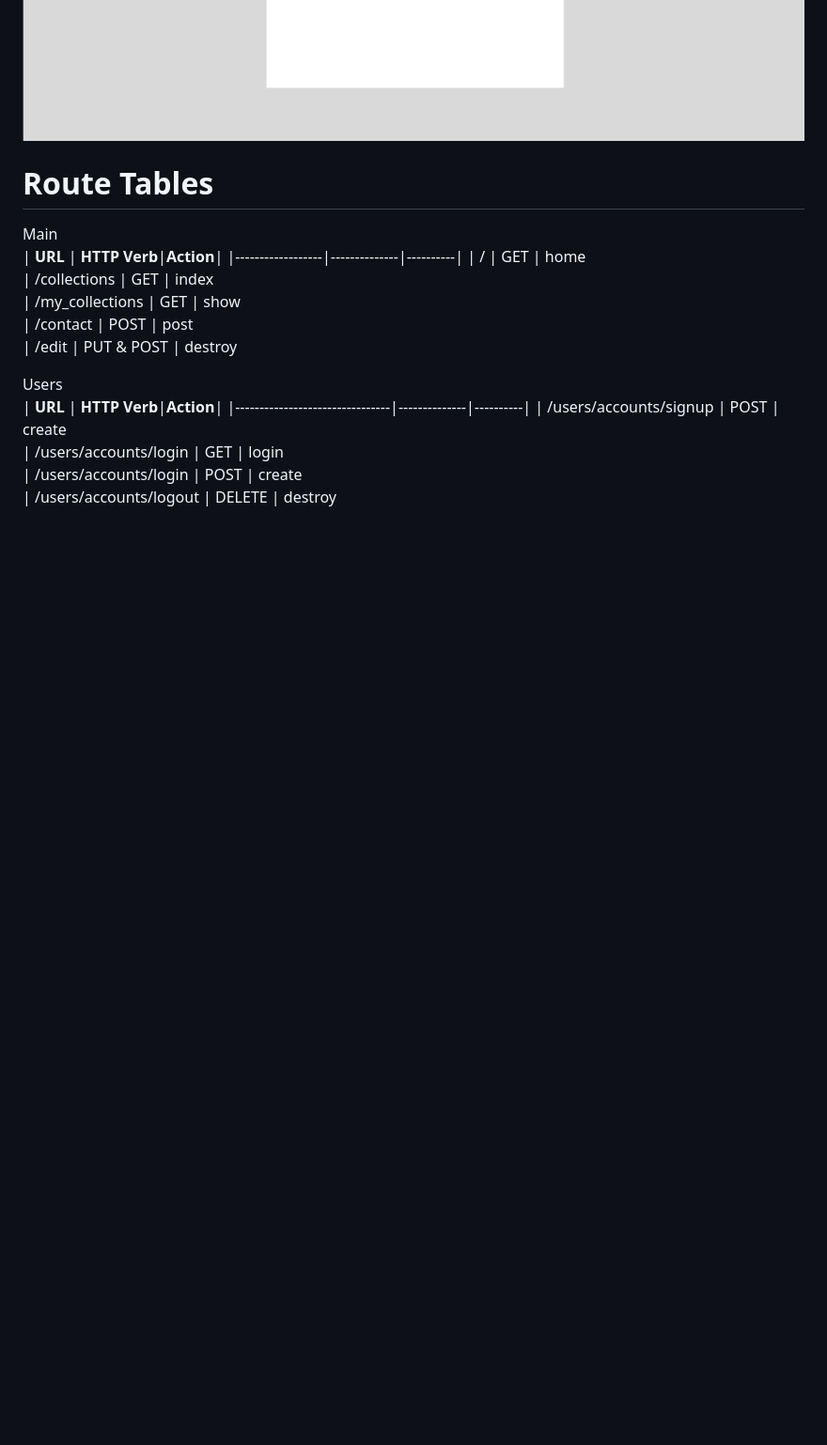
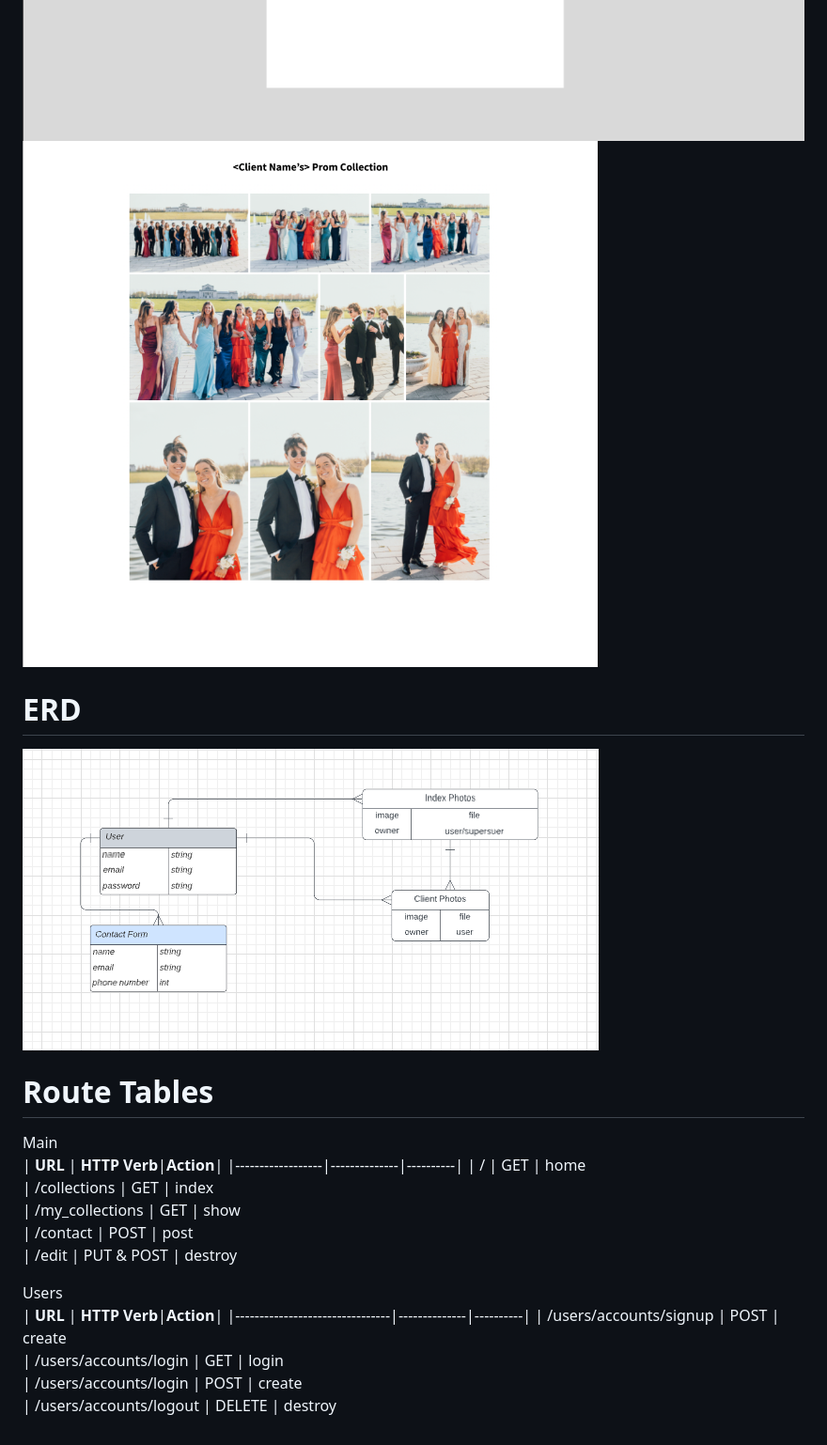
Before and after one commit to bruceabrigo/Capstone-Project, a Markdown page: README.md, the part around the change. Shown: that part at 94% size. Drawn GitHub-style; pictures changed too: Imgs/ClientPromPage.png (added), Imgs/ERD.png (added); blank space fills up the shorter version.

Commit message:
added a show page for one collection, and an erd

```diff
--- a/README.md
+++ b/README.md
@@ -17,7 +17,11 @@ Django, Python, HTML, CSS, JS
 ![Landing Page](Imgs/LandingPage.png)
 ![Collections Page](Imgs/Collections.png)
 ![Contact Page](Imgs/ContactPage.png)
+![Client Collection Show Page - Prom](Imgs/ClientPromPage.png)
 
+
+# ERD
+![ERD](Imgs/ERD.png)
 # Route Tables
 
 Main
```
